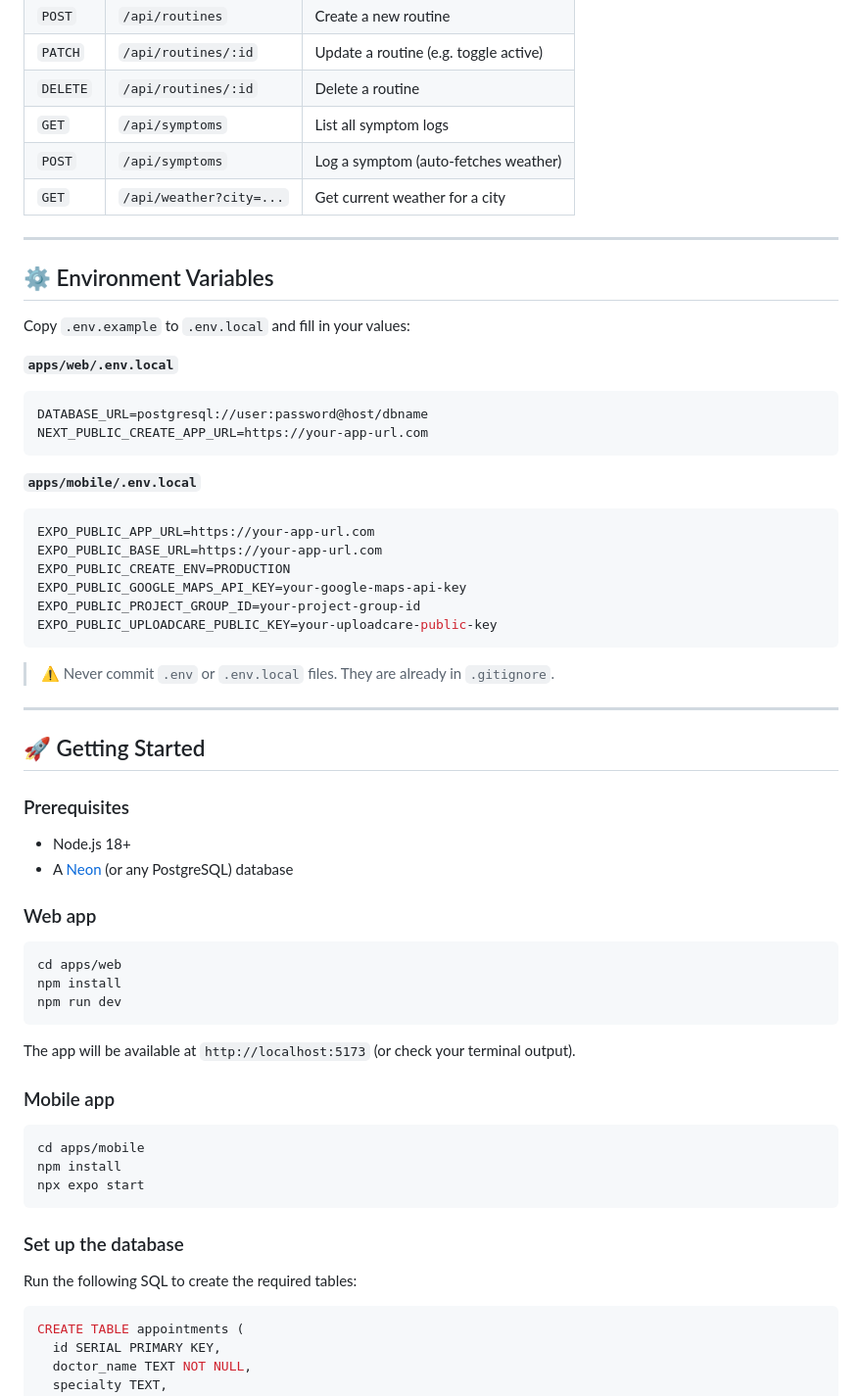
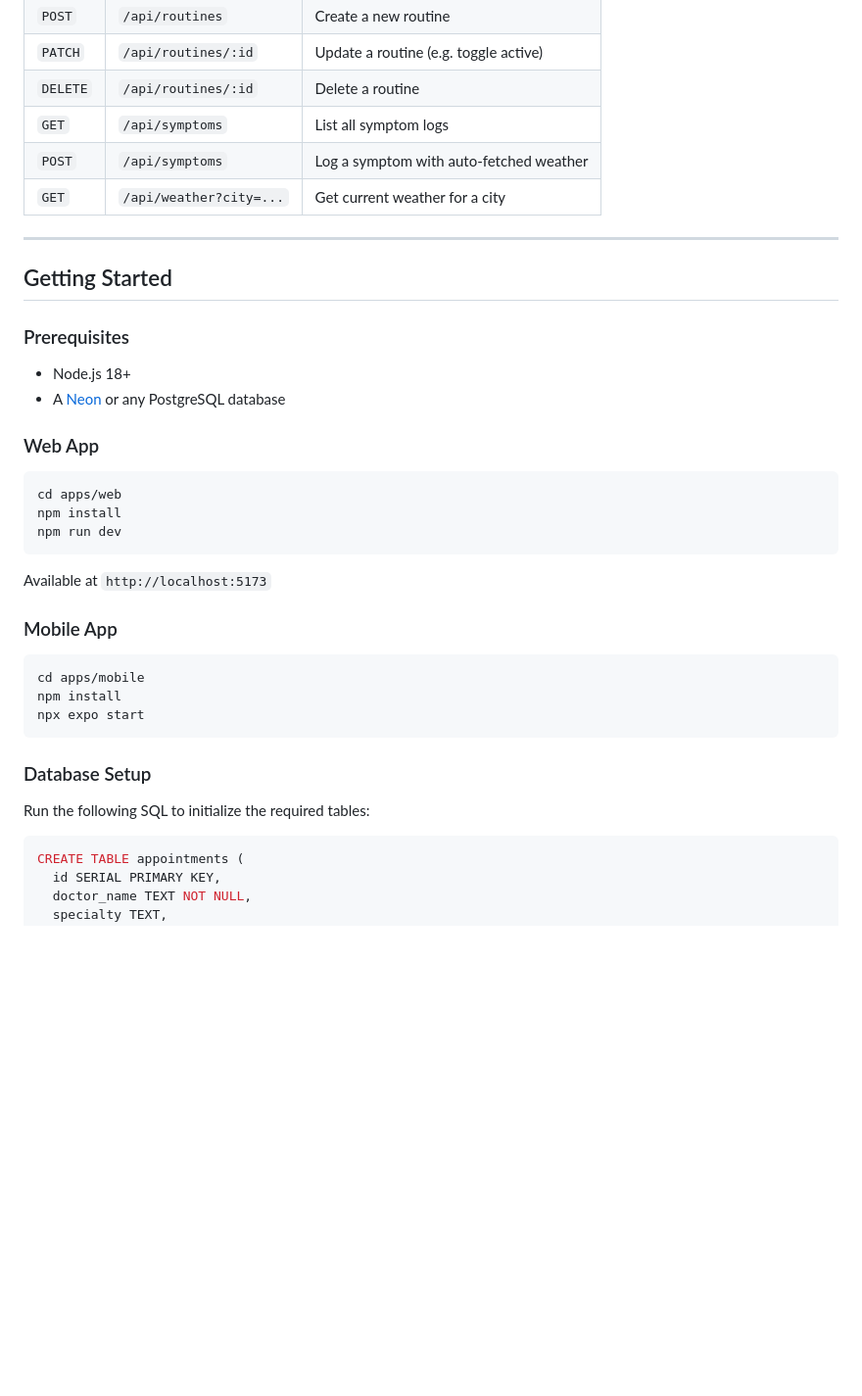
Before and after one commit to astraia9x/vitaltrack, a Markdown page: README.md, the part around one of its changes. Shown at 98% size. Rendered like a GitHub page; blank space fills up the shorter version.

Commit message:
Revise README for clarity and consistency
Updated README.md for clarity and consistency in language, improved feature descriptions, and corrected formatting.

````diff
--- a/README.md
+++ b/README.md
@@ -122,42 +126,19 @@ Four core PostgreSQL tables:
 | `PATCH` | `/api/routines/:id` | Update a routine (e.g. toggle active) |
 | `DELETE` | `/api/routines/:id` | Delete a routine |
 | `GET` | `/api/symptoms` | List all symptom logs |
-| `POST` | `/api/symptoms` | Log a symptom (auto-fetches weather) |
+| `POST` | `/api/symptoms` | Log a symptom with auto-fetched weather |
 | `GET` | `/api/weather?city=...` | Get current weather for a city |
 
 ---
 
-## ⚙️ Environment Variables
-
-Copy `.env.example` to `.env.local` and fill in your values:
-
-**`apps/web/.env.local`**
-```env
-DATABASE_URL=postgresql://user:password@host/dbname
-NEXT_PUBLIC_CREATE_APP_URL=https://your-app-url.com
-```
-
-**`apps/mobile/.env.local`**
-```env
-EXPO_PUBLIC_APP_URL=https://your-app-url.com
-EXPO_PUBLIC_BASE_URL=https://your-app-url.com
-EXPO_PUBLIC_CREATE_ENV=PRODUCTION
-EXPO_PUBLIC_GOOGLE_MAPS_API_KEY=your-google-maps-api-key
-EXPO_PUBLIC_PROJECT_GROUP_ID=your-project-group-id
-EXPO_PUBLIC_UPLOADCARE_PUBLIC_KEY=your-uploadcare-public-key
-```
-
-> ⚠️ Never commit `.env` or `.env.local` files. They are already in `.gitignore`.
-
----
-
-## 🚀 Getting Started
+## Getting Started
 
 ### Prerequisites
+
 - Node.js 18+
-- A [Neon](https://neon.tech) (or any PostgreSQL) database
+- A [Neon](https://neon.tech) or any PostgreSQL database
 
-### Web app
+### Web App
 
 ```bash
 cd apps/web
@@ -165,9 +146,9 @@ npm install
 npm run dev
 ```
 
-The app will be available at `http://localhost:5173` (or check your terminal output).
+Available at `http://localhost:5173`
 
-### Mobile app
+### Mobile App
 
 ```bash
 cd apps/mobile
@@ -175,9 +156,9 @@ npm install
 npx expo start
 ```
 
-### Set up the database
+### Database Setup
 
-Run the following SQL to create the required tables:
+Run the following SQL to initialize the required tables:
 
 ```sql
 CREATE TABLE appointments (
````
Also changed, not shown: other parts of README.md (+61 -31 lines).
